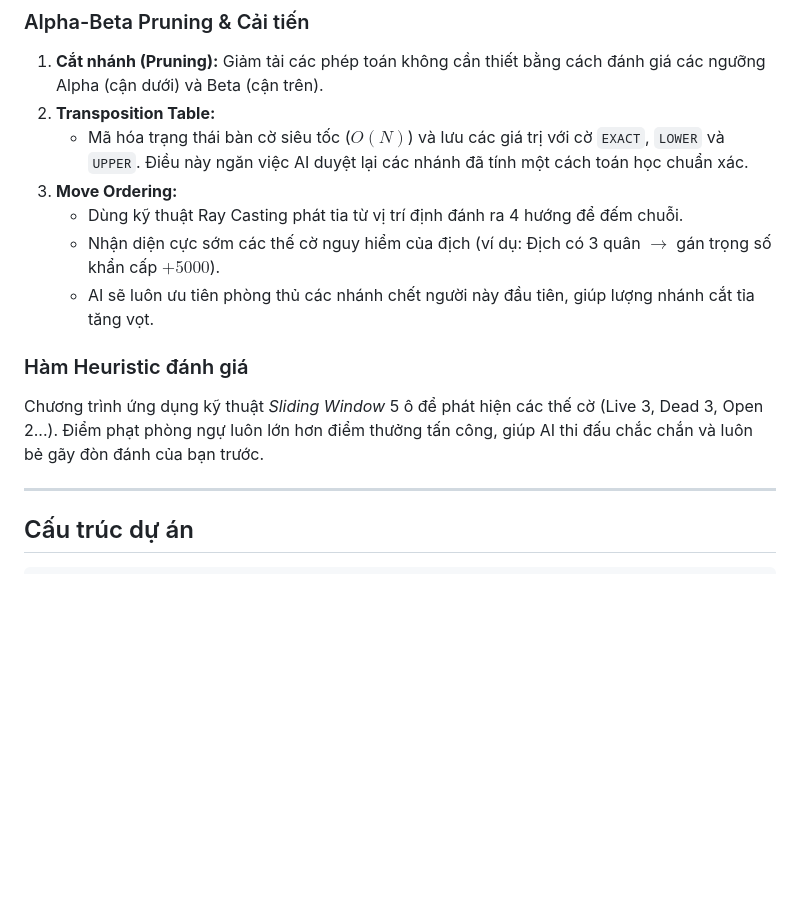
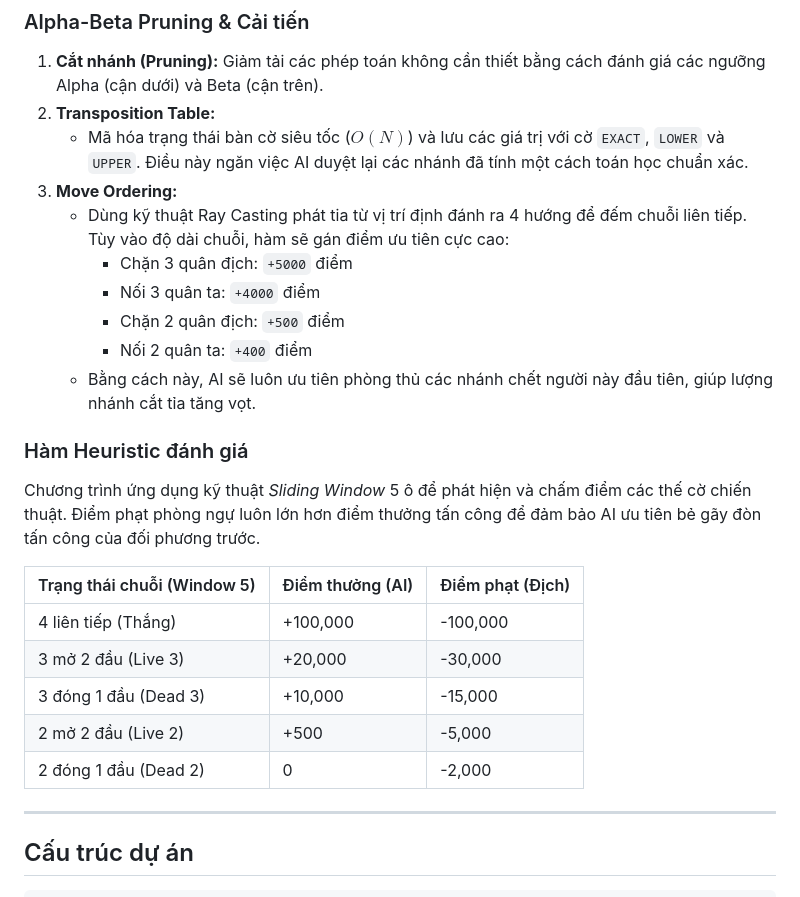
Before and after one commit to tuansonuet197/23021335_23021359_23021273_CaroAI, a Markdown page: README.md, the part around the change. GitHub-like rendering; blank space fills up the shorter version.

Commit message:
Update detailed Heuristic table in README

```diff
--- a/README.md
+++ b/README.md
@@ -64,12 +64,23 @@ Nhờ việc tối ưu hóa **Transposition Table (Bộ nhớ đệm với cờ
 2. **Transposition Table:**
    - Mã hóa trạng thái bàn cờ siêu tốc ($O(N)$) và lưu các giá trị với cờ `EXACT`, `LOWER` và `UPPER`. Điều này ngăn việc AI duyệt lại các nhánh đã tính một cách toán học chuẩn xác.
 3. **Move Ordering:**
-   - Dùng kỹ thuật Ray Casting phát tia từ vị trí định đánh ra 4 hướng để đếm chuỗi.
-   - Nhận diện cực sớm các thế cờ nguy hiểm của địch (ví dụ: Địch có 3 quân $\rightarrow$ gán trọng số khẩn cấp $+5000$).
-   - AI sẽ luôn ưu tiên phòng thủ các nhánh chết người này đầu tiên, giúp lượng nhánh cắt tỉa tăng vọt.
+   - Dùng kỹ thuật Ray Casting phát tia từ vị trí định đánh ra 4 hướng để đếm chuỗi liên tiếp. Tùy vào độ dài chuỗi, hàm sẽ gán điểm ưu tiên cực cao:
+     - Chặn 3 quân địch: `+5000` điểm
+     - Nối 3 quân ta: `+4000` điểm
+     - Chặn 2 quân địch: `+500` điểm
+     - Nối 2 quân ta: `+400` điểm
+   - Bằng cách này, AI sẽ luôn ưu tiên phòng thủ các nhánh chết người này đầu tiên, giúp lượng nhánh cắt tỉa tăng vọt.
 
 ### Hàm Heuristic đánh giá
-Chương trình ứng dụng kỹ thuật *Sliding Window* 5 ô để phát hiện các thế cờ (Live 3, Dead 3, Open 2...). Điểm phạt phòng ngự luôn lớn hơn điểm thưởng tấn công, giúp AI thi đấu chắc chắn và luôn bẻ gãy đòn đánh của bạn trước.
+Chương trình ứng dụng kỹ thuật *Sliding Window* 5 ô để phát hiện và chấm điểm các thế cờ chiến thuật. Điểm phạt phòng ngự luôn lớn hơn điểm thưởng tấn công để đảm bảo AI ưu tiên bẻ gãy đòn tấn công của đối phương trước.
+
+| Trạng thái chuỗi (Window 5) | Điểm thưởng (AI) | Điểm phạt (Địch) |
+|-----------------------------|------------------|------------------|
+| 4 liên tiếp (Thắng)         | +100,000         | -100,000         |
+| 3 mở 2 đầu (Live 3)         | +20,000          | -30,000          |
+| 3 đóng 1 đầu (Dead 3)       | +10,000          | -15,000          |
+| 2 mở 2 đầu (Live 2)         | +500             | -5,000           |
+| 2 đóng 1 đầu (Dead 2)       | 0                | -2,000           |
 
 ---
 
```
